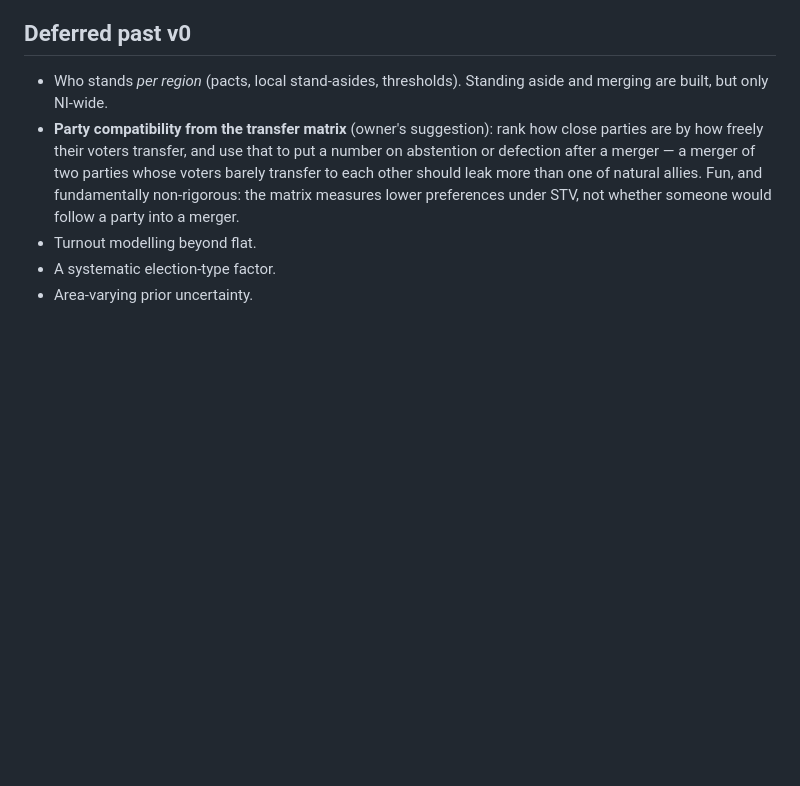
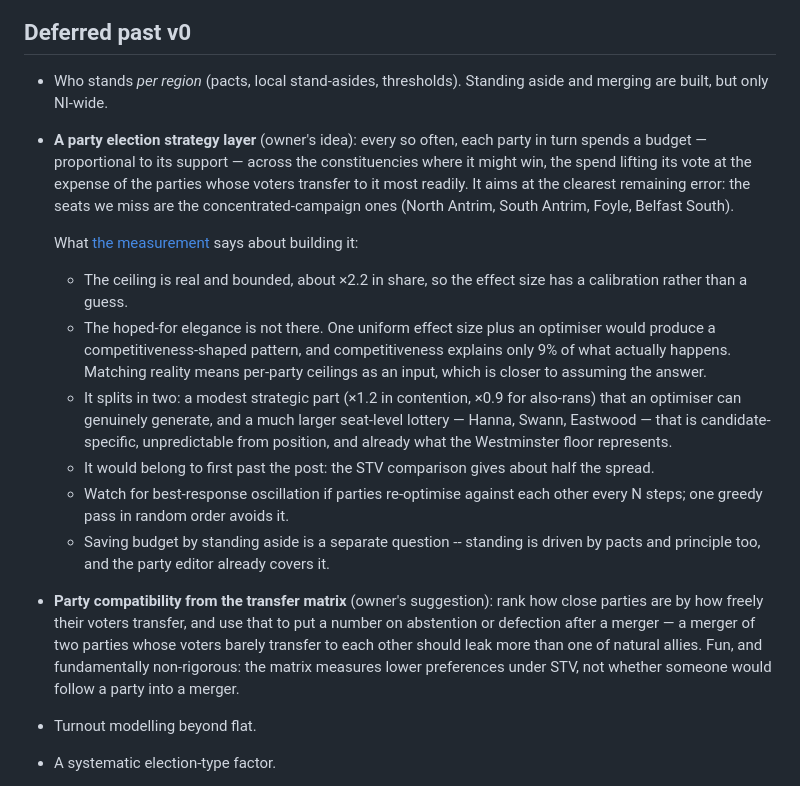
Before and after one commit to matthewkingston/ballymander, a Markdown page: docs/voting-model.md, the part around one of its changes. Rendered like a GitHub page; blank space fills up the shorter version.

```diff
--- a/docs/voting-model.md
+++ b/docs/voting-model.md
@@ -816,6 +859,33 @@ extreme modes still work on the party's share.
 
 * Who stands *per region* (pacts, local stand-asides, thresholds). Standing
   aside and merging are built, but only NI-wide.
+* **A party election strategy layer** (owner's idea): every so often, each
+  party in turn spends a budget — proportional to its support — across the
+  constituencies where it might win, the spend lifting its vote at the expense
+  of the parties whose voters transfer to it most readily. It aims at the
+  clearest remaining error: the seats we miss are the concentrated-campaign
+  ones (North Antrim, South Antrim, Foyle, Belfast South).
+
+  What [the measurement](#campaign-concentration) says about building it:
+  * The ceiling is real and bounded, about ×2.2 in share, so the effect size
+    has a calibration rather than a guess.
+  * The hoped-for elegance is not there. One uniform effect size plus an
+    optimiser would produce a competitiveness-shaped pattern, and
+    competitiveness explains only 9% of what actually happens. Matching
+    reality means per-party ceilings as an input, which is closer to assuming
+    the answer.
+  * It splits in two: a modest strategic part (×1.2 in contention, ×0.9 for
+    also-rans) that an optimiser can genuinely generate, and a much larger
+    seat-level lottery — Hanna, Swann, Eastwood — that is candidate-specific,
+    unpredictable from position, and already what the Westminster floor
+    represents.
+  * It would belong to first past the post: the STV comparison gives about
+    half the spread.
+  * Watch for best-response oscillation if parties re-optimise against each
+    other every N steps; one greedy pass in random order avoids it.
+  * Saving budget by standing aside is a separate question -- standing is
+    driven by pacts and principle too, and the party editor already covers it.
+
 * **Party compatibility from the transfer matrix** (owner's suggestion): rank
   how close parties are by how freely their voters transfer, and use that to
   put a number on abstention or defection after a merger — a merger of two
```
Also changed, not shown: other parts of docs/voting-model.md (+43 -0 lines).
